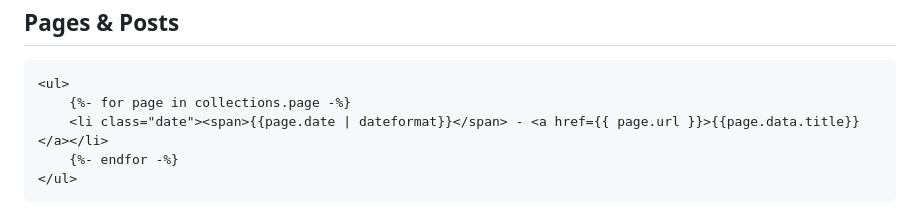
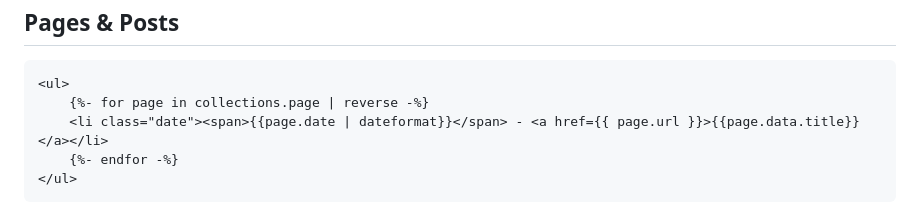
Before and after one commit to Softwave/sw-source, a Markdown page: pages.md, the part around the change. Drawn GitHub-style.

```diff
--- a/pages.md
+++ b/pages.md
@@ -13,7 +13,7 @@ A haphazard list of pages and blog posts on this website.
 <h2 class="nontitle">Pages & Posts</h2>
 
     <ul>
-        {%- for page in collections.page -%}
+        {%- for page in collections.page | reverse -%}
         <li class="date"><span>{{page.date | dateformat}}</span> - <a href={{ page.url }}>{{page.data.title}}</a></li>
         {%- endfor -%}
     </ul>
```
Also changed, not shown: FAQ.md (+122 -43 lines), fib.md (+1 -2 lines), img/c64.jpg (added), img/phosphor1.png (added), img/screens/macbook1.jpg (added), img/screens/wv64_1.png (added), 2 other files.
